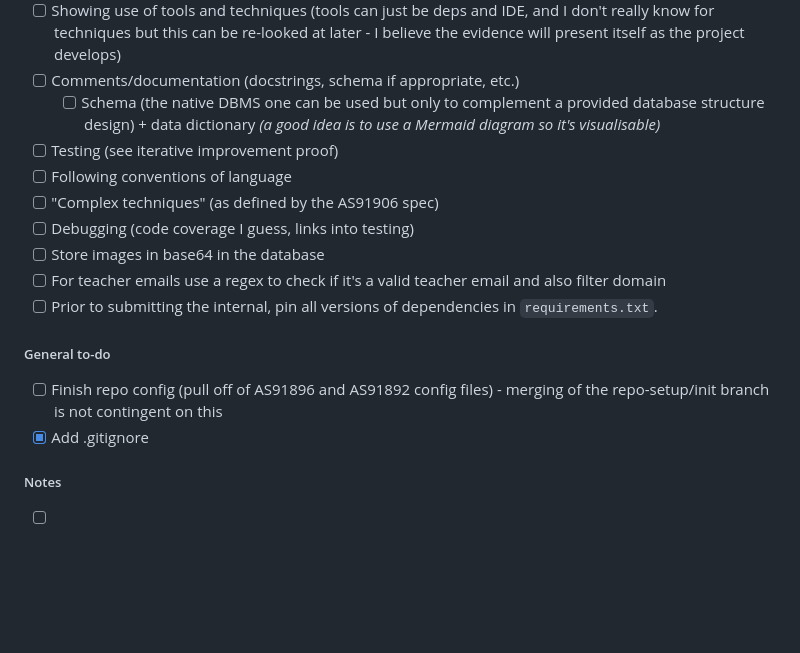
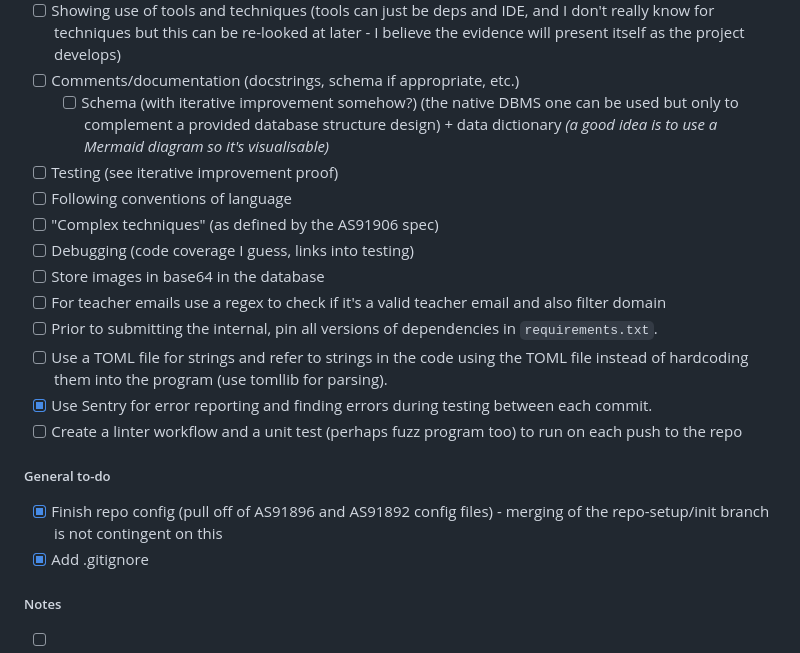
Before and after one commit to CyberFlameGO/DTSCodingDB, a Markdown page: README.md, the part around the change. Drawn GitHub-style; blank space fills up the shorter version.

Commit message:
update readme
Signed-off-by: CyberFlame <cyberflameu@gmail.com>

```diff
--- a/README.md
+++ b/README.md
@@ -24,7 +24,7 @@ A repo for the project combining achievement in AS91906 &amp; AS91902
 * [ ] Showing the use of multiple tables (relational)
 * [ ] Showing use of tools and techniques \(tools can just be deps and IDE, and I don't really know for techniques but this can be re\-looked at later \- I believe the evidence will present itself as the project develops\)
 * [ ] Comments/documentation \(docstrings, schema if appropriate, etc.\)
-  * [ ] Schema \(the native DBMS one can be used but only to complement a provided database structure design\) + data dictionary *\(a good idea is to use a Mermaid diagram so it's visualisable\)*
+  * [ ] Schema \(with iterative improvement somehow?\) \(the native DBMS one can be used but only to complement a provided database structure design\) + data dictionary *\(a good idea is to use a Mermaid diagram so it's visualisable\)*
 * [ ] Testing \(see iterative improvement proof\)
 * [ ] Following conventions of language
 * [ ] "Complex techniques" \(as defined by the AS91906 spec\)
@@ -32,9 +32,12 @@ A repo for the project combining achievement in AS91906 &amp; AS91902
 * [ ] Store images in base64 in the database
 * [ ] For teacher emails use a regex to check if it's a valid teacher email and also filter domain
 * [ ] Prior to submitting the internal, pin all versions of dependencies in `requirements.txt`.
+* [ ] Use a TOML file for strings and refer to strings in the code using the TOML file instead of hardcoding them into the program \(use tomllib for parsing\).
+* [x] Use Sentry for error reporting and finding errors during testing between each commit.
+* [ ] Create a linter workflow and a unit test \(perhaps fuzz program too\) to run on each push to the repo
 
 ##### General to\-do
-* [ ] Finish repo config \(pull off of AS91896 and AS91892 config files\) - merging of the repo-setup/init branch is not contingent on this
+* [x] Finish repo config \(pull off of AS91896 and AS91892 config files\) - merging of the repo-setup/init branch is not contingent on this
 * [x] Add .gitignore
 
 ##### Notes
```
